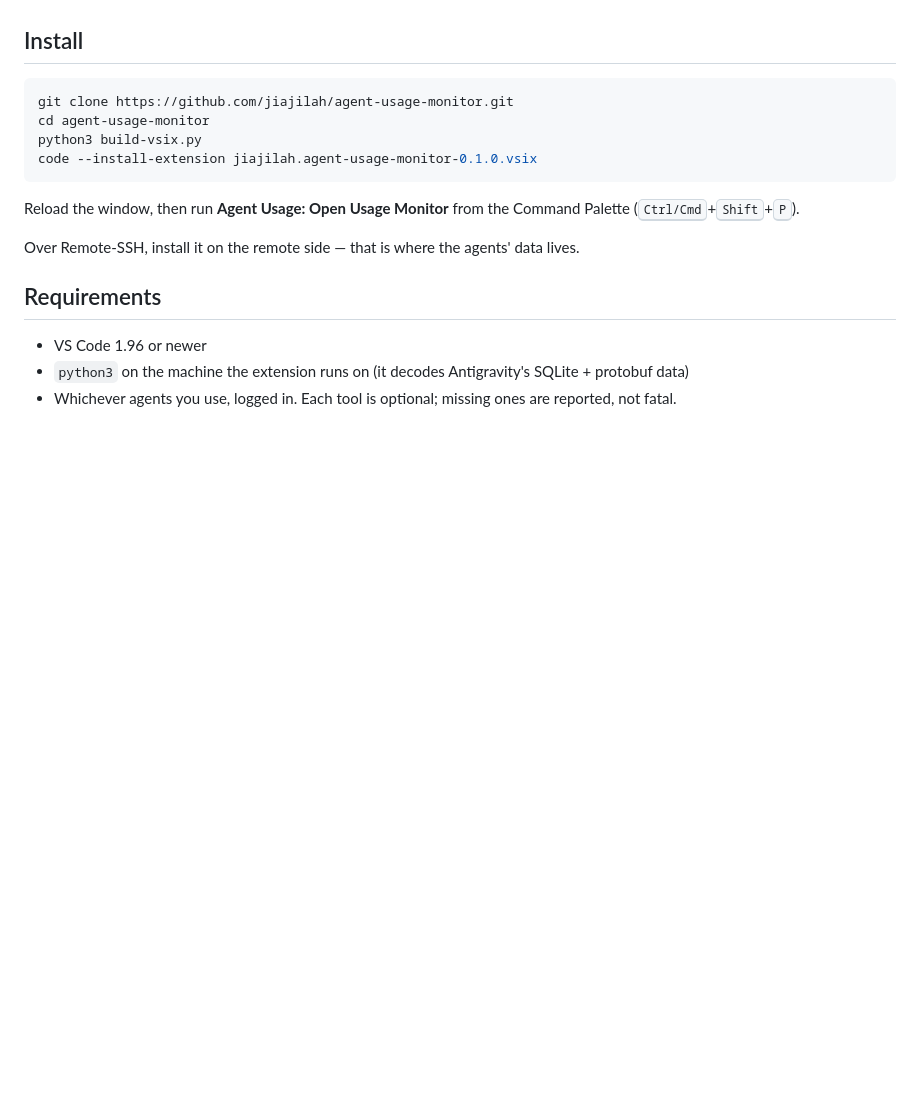
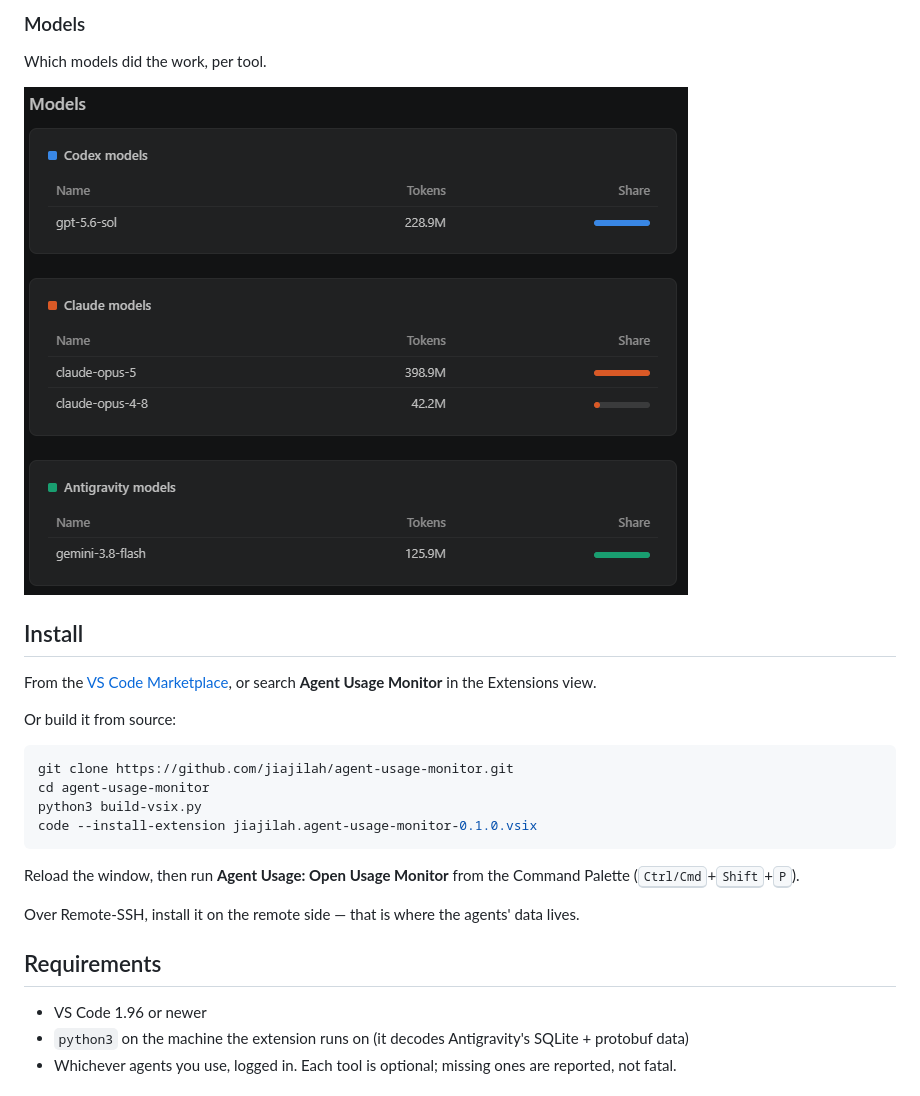
Before and after one commit to jiajilah/agent-usage-monitor, a Markdown page: README.md, the part around one of its changes. Rendered like a GitHub page; pictures changed too: docs/models.png (added); blank space fills up the shorter version.

````diff
--- a/README.md
+++ b/README.md
@@ -25,5 +44,15 @@ daily chart comparing the three tools and a data-table view of it.
+### Models
+
+Which models did the work, per tool.
+
+![Models](docs/models.png)
 
 ## Install
+
+From the [VS Code Marketplace](https://marketplace.visualstudio.com/items?itemName=jiajilah.agent-usage-monitor),
+or search **Agent Usage Monitor** in the Extensions view.
+
+Or build it from source:
 
 ```bash
 git clone https://github.com/jiajilah/agent-usage-monitor.git
````
Also changed, not shown: other parts of README.md (+24 -5 lines), CHANGELOG.md (added, +13 -0 lines), docs/chart.png (added), docs/limits.png (added), docs/tokens.png (added), media/icon.png (added), 2 other files.
